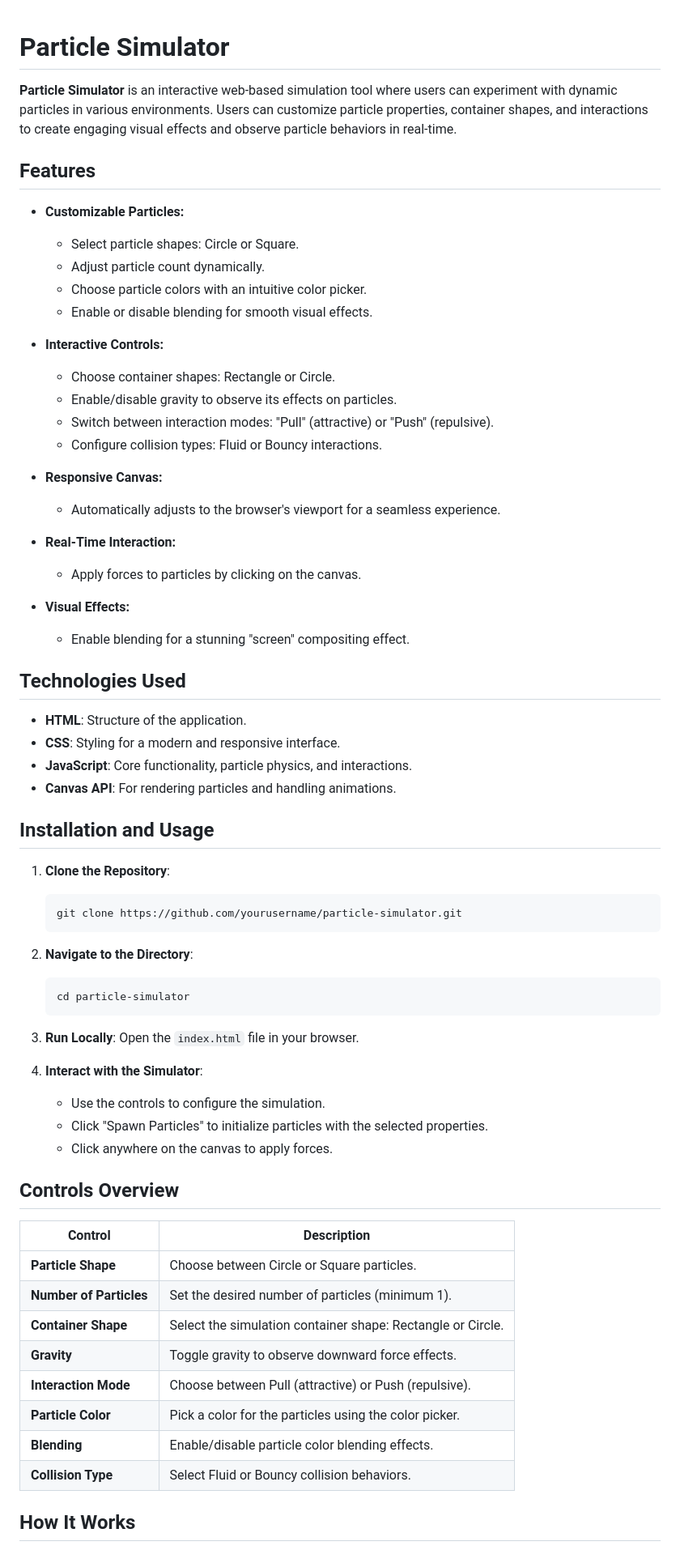
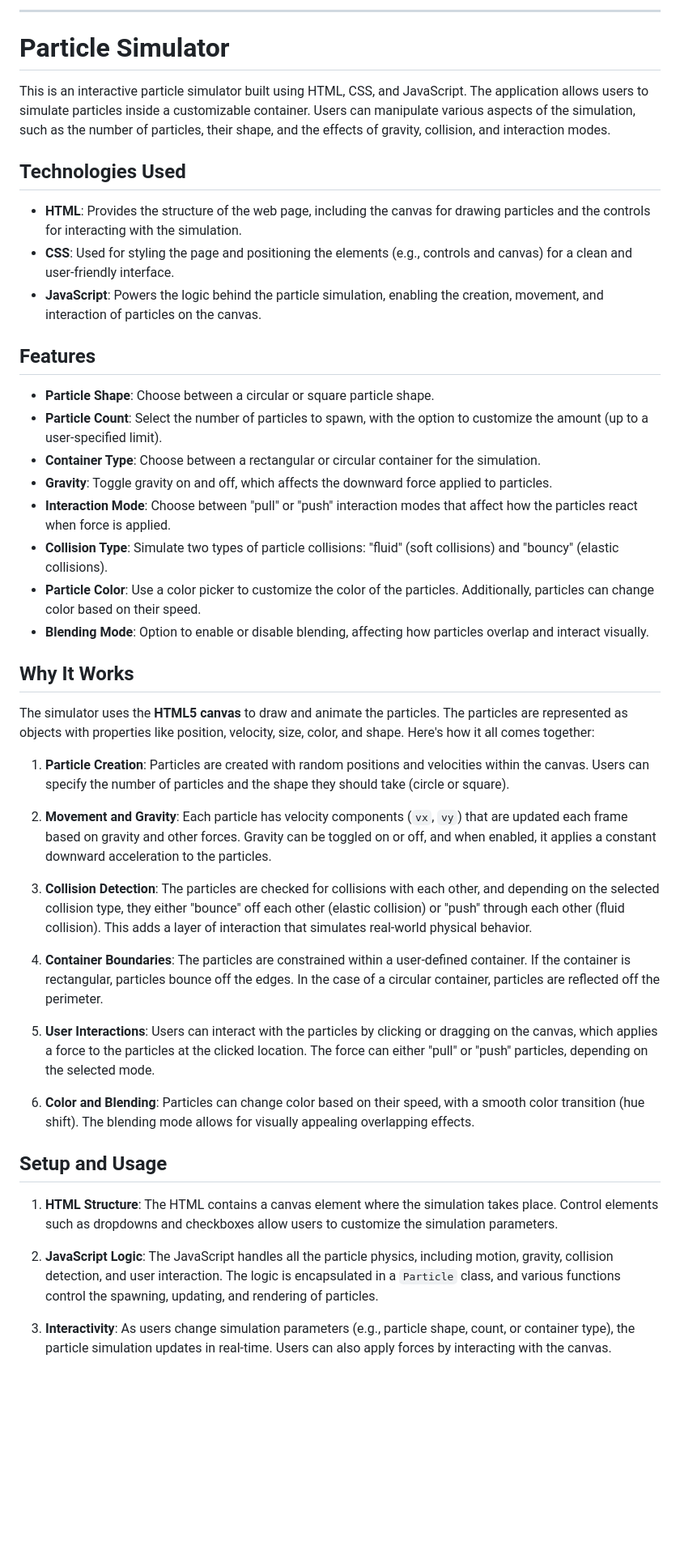
Before and after one commit to samuelgirmametaferia/ParticleSimulator--, a Markdown page: README.md, the part around one of its changes. Shown at 81% size. GitHub-like rendering; blank space fills up the shorter version.

````diff
--- a/README.md
+++ b/README.md
@@ -1,68 +1,47 @@
+---
 
 # Particle Simulator
 
-**Particle Simulator** is an interactive web-based simulation tool where users can experiment with dynamic particles in various environments. Users can customize particle properties, container shapes, and interactions to create engaging visual effects and observe particle behaviors in real-time.
+This is an interactive particle simulator built using HTML, CSS, and JavaScript. The application allows users to simulate particles inside a customizable container. Users can manipulate various aspects of the simulation, such as the number of particles, their shape, and the effects of gravity, collision, and interaction modes.
+
+## Technologies Used
+
+- **HTML**: Provides the structure of the web page, including the canvas for drawing particles and the controls for interacting with the simulation.
+- **CSS**: Used for styling the page and positioning the elements (e.g., controls and canvas) for a clean and user-friendly interface.
+- **JavaScript**: Powers the logic behind the particle simulation, enabling the creation, movement, and interaction of particles on the canvas.
 
 ## Features
 
-- **Customizable Particles:**
-  - Select particle shapes: Circle or Square.
-  - Adjust particle count dynamically.
-  - Choose particle colors with an intuitive color picker.
-  - Enable or disable blending for smooth visual effects.
+- **Particle Shape**: Choose between a circular or square particle shape.
+- **Particle Count**: Select the number of particles to spawn, with the option to customize the amount (up to a user-specified limit).
+- **Container Type**: Choose between a rectangular or circular container for the simulation.
+- **Gravity**: Toggle gravity on and off, which affects the downward force applied to particles.
+- **Interaction Mode**: Choose between "pull" or "push" interaction modes that affect how the particles react when force is applied.
+- **Collision Type**: Simulate two types of particle collisions: "fluid" (soft collisions) and "bouncy" (elastic collisions).
+- **Particle Color**: Use a color picker to customize the color of the particles. Additionally, particles can change color based on their speed.
+- **Blending Mode**: Option to enable or disable blending, affecting how particles overlap and interact visually.
 
-- **Interactive Controls:**
-  - Choose container shapes: Rectangle or Circle.
-  - Enable/disable gravity to observe its effects on particles.
-  - Switch between interaction modes: "Pull" (attractive) or "Push" (repulsive).
-  - Configure collision types: Fluid or Bouncy interactions.
+## Why It Works
 
-- **Responsive Canvas:**
-  - Automatically adjusts to the browser's viewport for a seamless experience.
+The simulator uses the **HTML5 canvas** to draw and animate the particles. The particles are represented as objects with properties like position, velocity, size, color, and shape. Here's how it all comes together:
 
-- **Real-Time Interaction:**
-  - Apply forces to particles by clicking on the canvas.
+1. **Particle Creation**: Particles are created with random positions and velocities within the canvas. Users can specify the number of particles and the shape they should take (circle or square).
 
-- **Visual Effects:**
-  - Enable blending for a stunning "screen" compositing effect.
+2. **Movement and Gravity**: Each particle has velocity components (`vx`, `vy`) that are updated each frame based on gravity and other forces. Gravity can be toggled on or off, and when enabled, it applies a constant downward acceleration to the particles.
 
-## Technologies Used
+3. **Collision Detection**: The particles are checked for collisions with each other, and depending on the selected collision type, they either "bounce" off each other (elastic collision) or "push" through each other (fluid collision). This adds a layer of interaction that simulates real-world physical behavior.
 
-- **HTML**: Structure of the application.
-- **CSS**: Styling for a modern and responsive interface.
-- **JavaScript**: Core functionality, particle physics, and interactions.
-- **Canvas API**: For rendering particles and handling animations.
+4. **Container Boundaries**: The particles are constrained within a user-defined container. If the container is rectangular, particles bounce off the edges. In the case of a circular container, particles are reflected off the perimeter.
 
-## Installation and Usage
+5. **User Interactions**: Users can interact with the particles by clicking or dragging on the canvas, which applies a force to the particles at the clicked location. The force can either "pull" or "push" particles, depending on the selected mode.
 
-1. **Clone the Repository**:
-   ```bash
-   git clone https://github.com/yourusername/particle-simulator.git
-   ```
-2. **Navigate to the Directory**:
-   ```bash
-   cd particle-simulator
-   ```
-3. **Run Locally**:
-   Open the `index.html` file in your browser.
+6. **Color and Blending**: Particles can change color based on their speed, with a smooth color transition (hue shift). The blending mode allows for visually appealing overlapping effects.
 
-4. **Interact with the Simulator**:
-   - Use the controls to configure the simulation.
-   - Click "Spawn Particles" to initialize particles with the selected properties.
-   - Click anywhere on the canvas to apply forces.
+## Setup and Usage
 
-## Controls Overview
+1. **HTML Structure**: The HTML contains a canvas element where the simulation takes place. Control elements such as dropdowns and checkboxes allow users to customize the simulation parameters.
 
-| Control          | Description                                        |
-|------------------|----------------------------------------------------|
-| **Particle Shape** | Choose between Circle or Square particles.        |
-| **Number of Particles** | Set the desired number of particles (minimum 1). |
-| **Container Shape** | Select the simulation container shape: Rectangle or Circle. |
-| **Gravity**        | Toggle gravity to observe downward force effects. |
-| **Interaction Mode** | Choose between Pull (attractive) or Push (repulsive). |
-| **Particle Color** | Pick a color for the particles using the color picker. |
-| **Blending**       | Enable/disable particle color blending effects.   |
-| **Collision Type** | Select Fluid or Bouncy collision behaviors.       |
+2. **JavaScript Logic**: The JavaScript handles all the particle physics, including motion, gravity, collision detection, and user interaction. The logic is encapsulated in a `Particle` class, and various functions control the spawning, updating, and rendering of particles.
 
-## How It Works
+3. **Interactivity**: As users change simulation parameters (e.g., particle shape, count, or container type), the particle simulation updates in real-time. Users can also apply forces by interacting with the canvas.
 
````
Also changed, not shown: other parts of README.md (+7 -9 lines).
